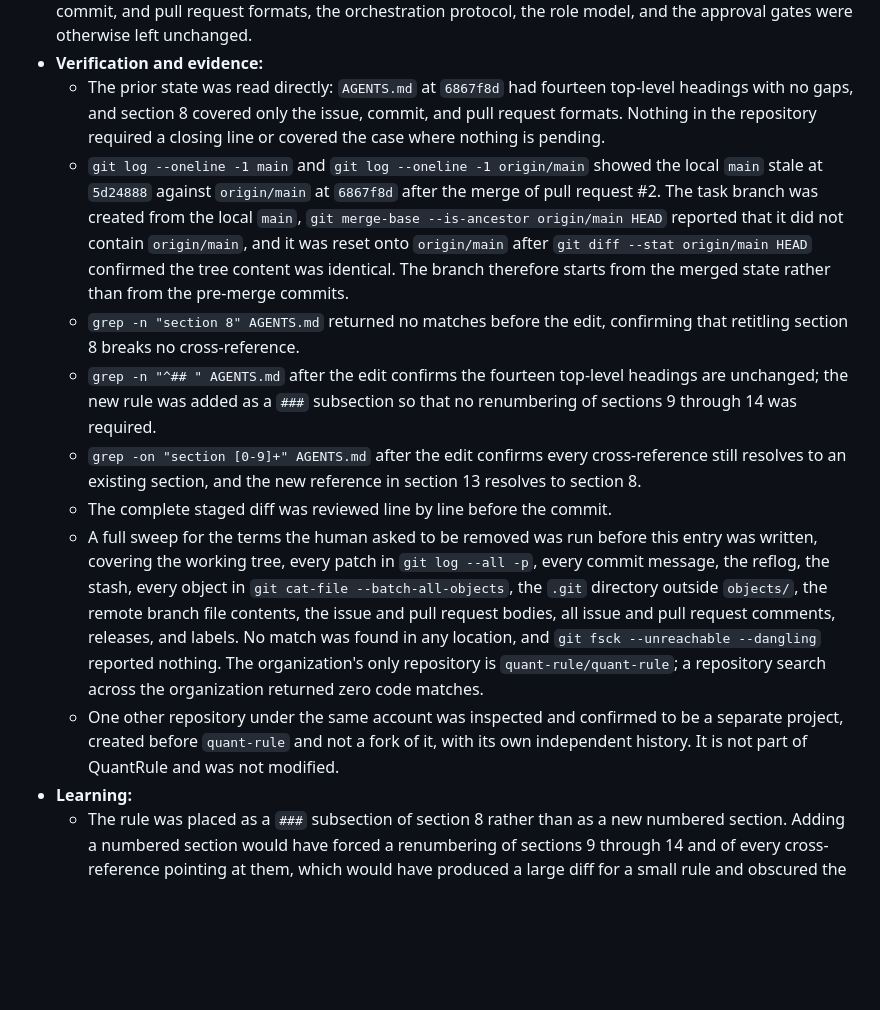
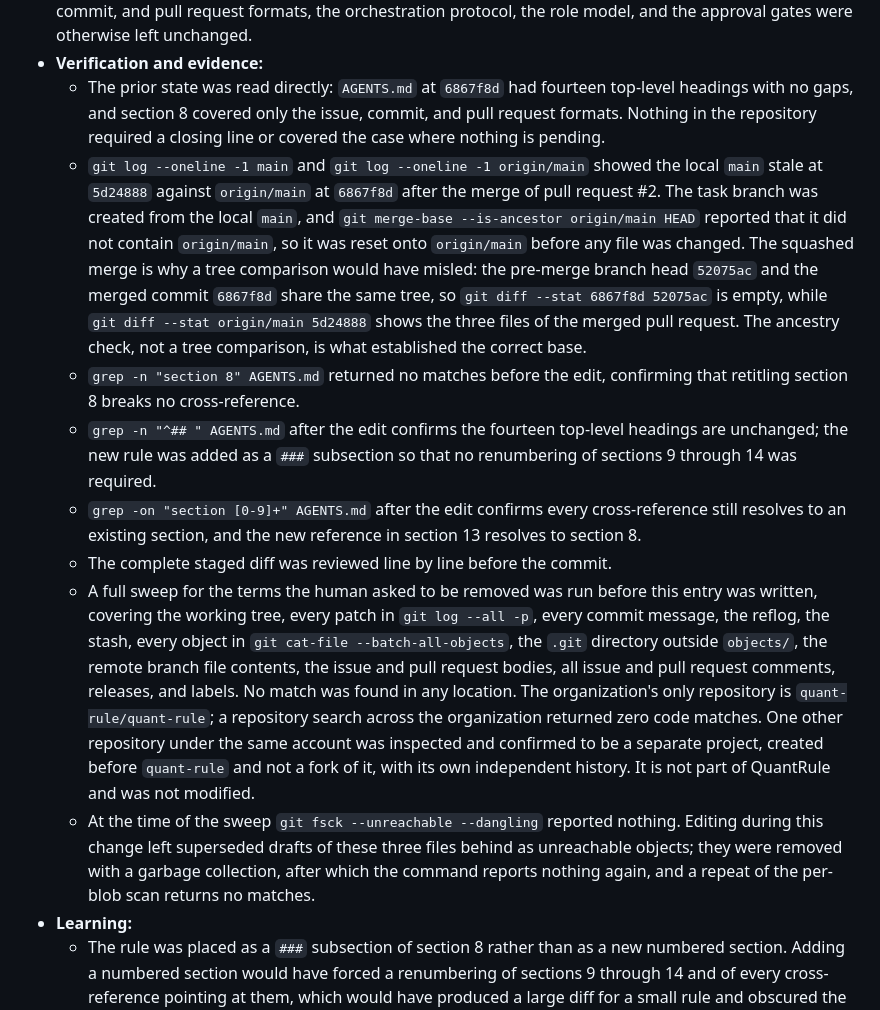
Before and after one commit to quant-rule/quant-rule, a Markdown page: docs/2026-10-20/ai-transparency-log.md, the part around the change. Rendered like a GitHub page; blank space fills up the shorter version.

Commit message:
docs: correct the recorded verification evidence
Scope the branch-base evidence to the state it was observed in, and
attribute the identical trees to the squashed merge rather than to the
local-versus-remote comparison. Resolve the non-goal that contradicted
the Stage 5 cross-reference, and correct the file breakdown of the
change.

```diff
--- a/docs/2026-10-20/ai-transparency-log.md
+++ b/docs/2026-10-20/ai-transparency-log.md
@@ -41,13 +41,13 @@
 - **Intent and boundary:** Close issue #3 by adding a rule to `AGENTS.md` that requires every final response to the human to end with a single bold line naming the action required from the human, or stating that no action is required. The boundary was one new `###` subsection, a retitle of section 8 together with its opening sentence, and one cross-reference in section 13. The fourteen numbered sections, the issue, commit, and pull request formats, the orchestration protocol, the role model, and the approval gates were otherwise left unchanged.
 - **Verification and evidence:**
   - The prior state was read directly: `AGENTS.md` at `6867f8d` had fourteen top-level headings with no gaps, and section 8 covered only the issue, commit, and pull request formats. Nothing in the repository required a closing line or covered the case where nothing is pending.
-  - `git log --oneline -1 main` and `git log --oneline -1 origin/main` showed the local `main` stale at `5d24888` against `origin/main` at `6867f8d` after the merge of pull request #2. The task branch was created from the local `main`, `git merge-base --is-ancestor origin/main HEAD` reported that it did not contain `origin/main`, and it was reset onto `origin/main` after `git diff --stat origin/main HEAD` confirmed the tree content was identical. The branch therefore starts from the merged state rather than from the pre-merge commits.
+  - `git log --oneline -1 main` and `git log --oneline -1 origin/main` showed the local `main` stale at `5d24888` against `origin/main` at `6867f8d` after the merge of pull request #2. The task branch was created from the local `main`, and `git merge-base --is-ancestor origin/main HEAD` reported that it did not contain `origin/main`, so it was reset onto `origin/main` before any file was changed. The squashed merge is why a tree comparison would have misled: the pre-merge branch head `52075ac` and the merged commit `6867f8d` share the same tree, so `git diff --stat 6867f8d 52075ac` is empty, while `git diff --stat origin/main 5d24888` shows the three files of the merged pull request. The ancestry check, not a tree comparison, is what established the correct base.
   - `grep -n "section 8" AGENTS.md` returned no matches before the edit, confirming that retitling section 8 breaks no cross-reference.
   - `grep -n "^## " AGENTS.md` after the edit confirms the fourteen top-level headings are unchanged; the new rule was added as a `###` subsection so that no renumbering of sections 9 through 14 was required.
   - `grep -on "section [0-9]+" AGENTS.md` after the edit confirms every cross-reference still resolves to an existing section, and the new reference in section 13 resolves to section 8.
   - The complete staged diff was reviewed line by line before the commit.
-  - A full sweep for the terms the human asked to be removed was run before this entry was written, covering the working tree, every patch in `git log --all -p`, every commit message, the reflog, the stash, every object in `git cat-file --batch-all-objects`, the `.git` directory outside `objects/`, the remote branch file contents, the issue and pull request bodies, all issue and pull request comments, releases, and labels. No match was found in any location, and `git fsck --unreachable --dangling` reported nothing. The organization's only repository is `quant-rule/quant-rule`; a repository search across the organization returned zero code matches.
-  - One other repository under the same account was inspected and confirmed to be a separate project, created before `quant-rule` and not a fork of it, with its own independent history. It is not part of QuantRule and was not modified.
+  - A full sweep for the terms the human asked to be removed was run before this entry was written, covering the working tree, every patch in `git log --all -p`, every commit message, the reflog, the stash, every object in `git cat-file --batch-all-objects`, the `.git` directory outside `objects/`, the remote branch file contents, the issue and pull request bodies, all issue and pull request comments, releases, and labels. No match was found in any location. The organization's only repository is `quant-rule/quant-rule`; a repository search across the organization returned zero code matches. One other repository under the same account was inspected and confirmed to be a separate project, created before `quant-rule` and not a fork of it, with its own independent history. It is not part of QuantRule and was not modified.
+  - At the time of the sweep `git fsck --unreachable --dangling` reported nothing. Editing during this change left superseded drafts of these three files behind as unreachable objects; they were removed with a garbage collection, after which the command reports nothing again, and a repeat of the per-blob scan returns no matches.
 - **Learning:**
   - The rule was placed as a `###` subsection of section 8 rather than as a new numbered section. Adding a numbered section would have forced a renumbering of sections 9 through 14 and of every cross-reference pointing at them, which would have produced a large diff for a small rule and obscured the actual change in review. Checking for references to the affected section number first, and finding none, is what made the retitle safe.
   - The rule needed an explicit "no action" case to be usable. A rule that only fires when something is pending creates pressure to manufacture a pending action so that the format can be satisfied, which would defeat its purpose. The line `**No action**` is therefore part of the rule, not an exception to it.
```
Also changed, not shown: AGENTS.md (+1 -1 lines), 1 other file.
